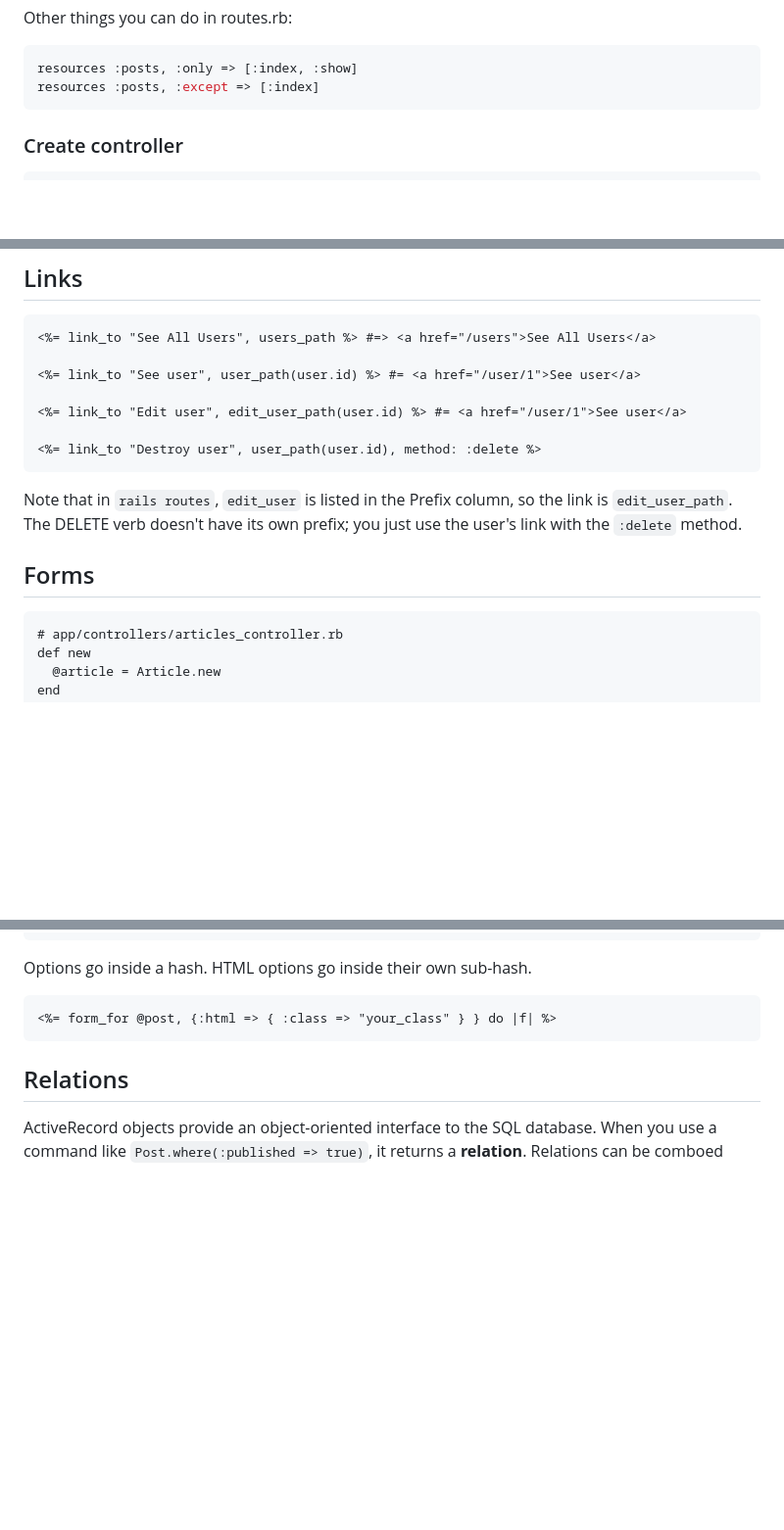
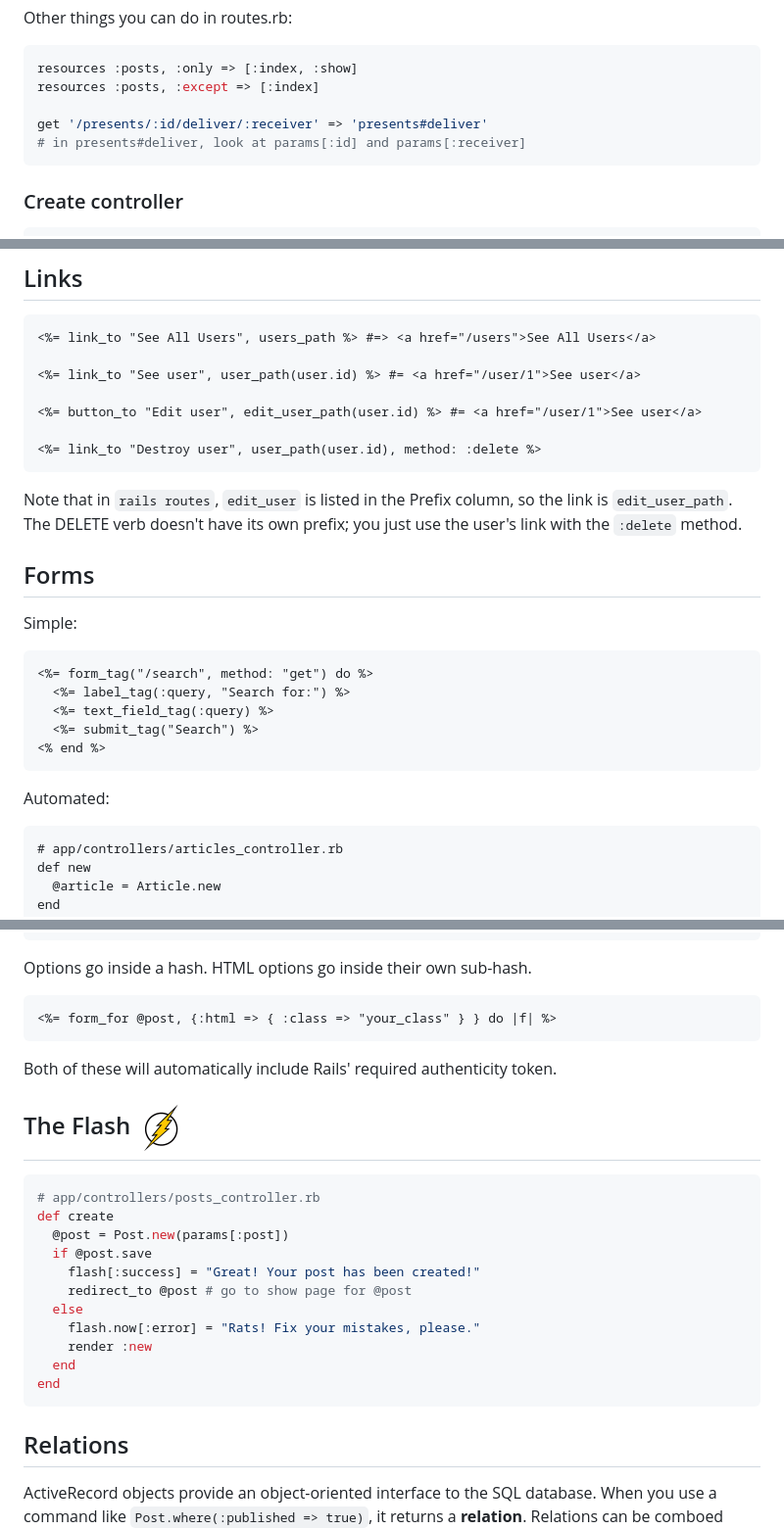
Before and after one commit to DawnPaladin/handbook, a Markdown page: rails.md, 3 parts joined by grey strips. Shown: that part at 98% size. Rendered like a GitHub page; pictures changed too: img/Flash.png (added); blank space fills up the shorter version.

Commit message:
The Flash, misc

````diff
--- a/rails.md
+++ b/rails.md
@@ -37,6 +37,9 @@ Other things you can do in routes.rb:
 ```ruby
 resources :posts, :only => [:index, :show]
 resources :posts, :except => [:index]
+
+get '/presents/:id/deliver/:receiver' => 'presents#deliver'
+# in presents#deliver, look at params[:id] and params[:receiver]
 ```
 
 ### Create controller
@@ -151,7 +154,7 @@ gem 'bootstrap-sass'
 
 <%= link_to "See user", user_path(user.id) %> #= <a href="/user/1">See user</a>
 
-<%= link_to "Edit user", edit_user_path(user.id) %> #= <a href="/user/1">See user</a>
+<%= button_to "Edit user", edit_user_path(user.id) %> #= <a href="/user/1">See user</a>
 
 <%= link_to "Destroy user", user_path(user.id), method: :delete %>
 ```
@@ -160,6 +163,16 @@ Note that in `rails routes`, `edit_user` is listed in the Prefix column, so the
 
 ## Forms
 
+Simple:
+```
+<%= form_tag("/search", method: "get") do %>
+  <%= label_tag(:query, "Search for:") %>
+  <%= text_field_tag(:query) %>
+  <%= submit_tag("Search") %>
+<% end %>
+```
+
+Automated:
 ```
 # app/controllers/articles_controller.rb
 def new
@@ -178,6 +191,24 @@ end
 Options go inside a hash. HTML options go inside their own sub-hash.
 ```
 <%= form_for @post, {:html => { :class => "your_class" } } do |f| %>
+```
+
+Both of these will automatically include Rails' required authenticity token.
+
+## The Flash ![The Flash](/img/Flash.png)
+
+```ruby
+# app/controllers/posts_controller.rb
+def create
+  @post = Post.new(params[:post])
+  if @post.save
+    flash[:success] = "Great! Your post has been created!"
+    redirect_to @post # go to show page for @post
+  else
+    flash.now[:error] = "Rats! Fix your mistakes, please."
+    render :new
+  end
+end
 ```
 
 ## Relations
````
Also changed, not shown: www/img/Flash.png (added), 1 other file.
